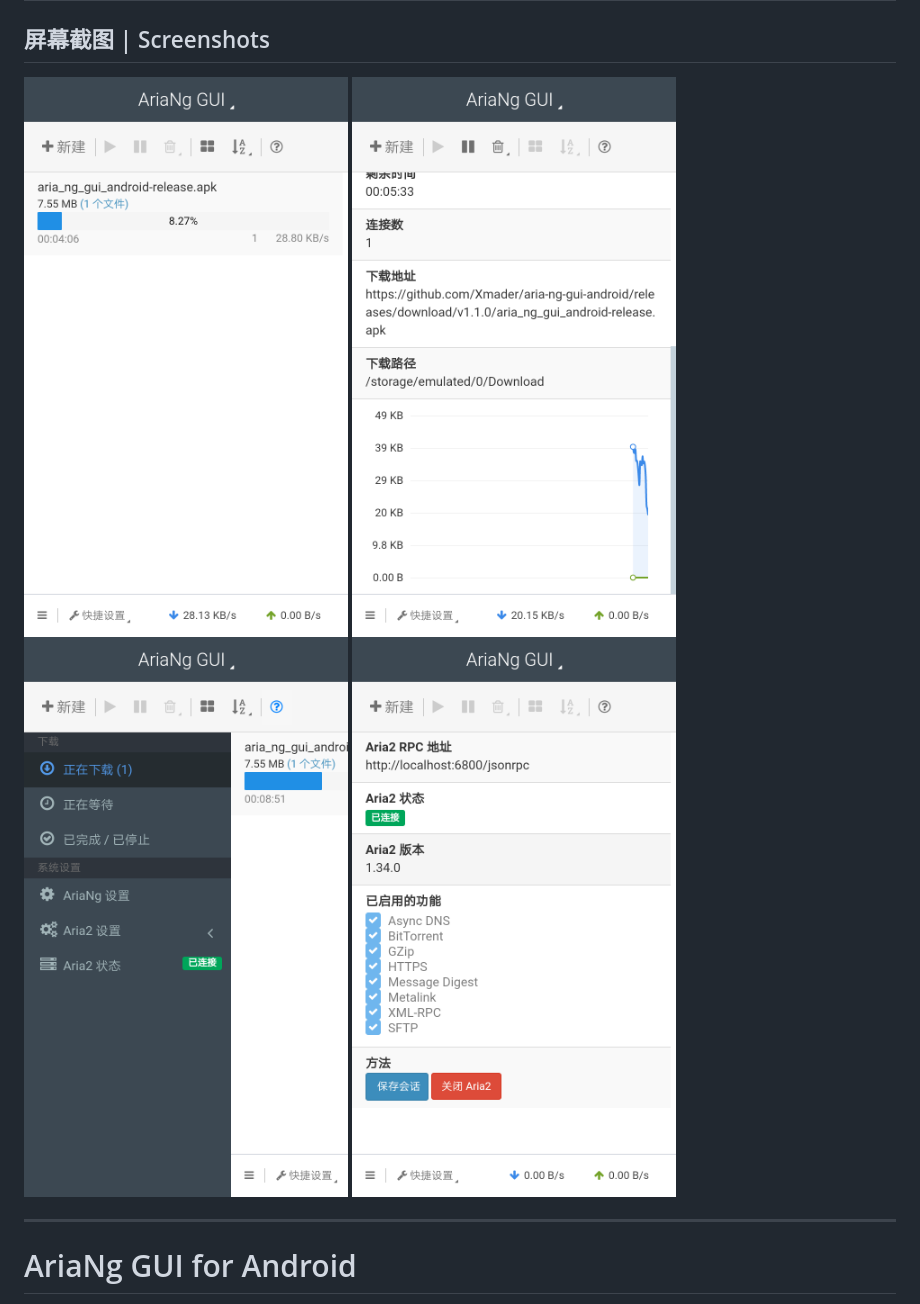
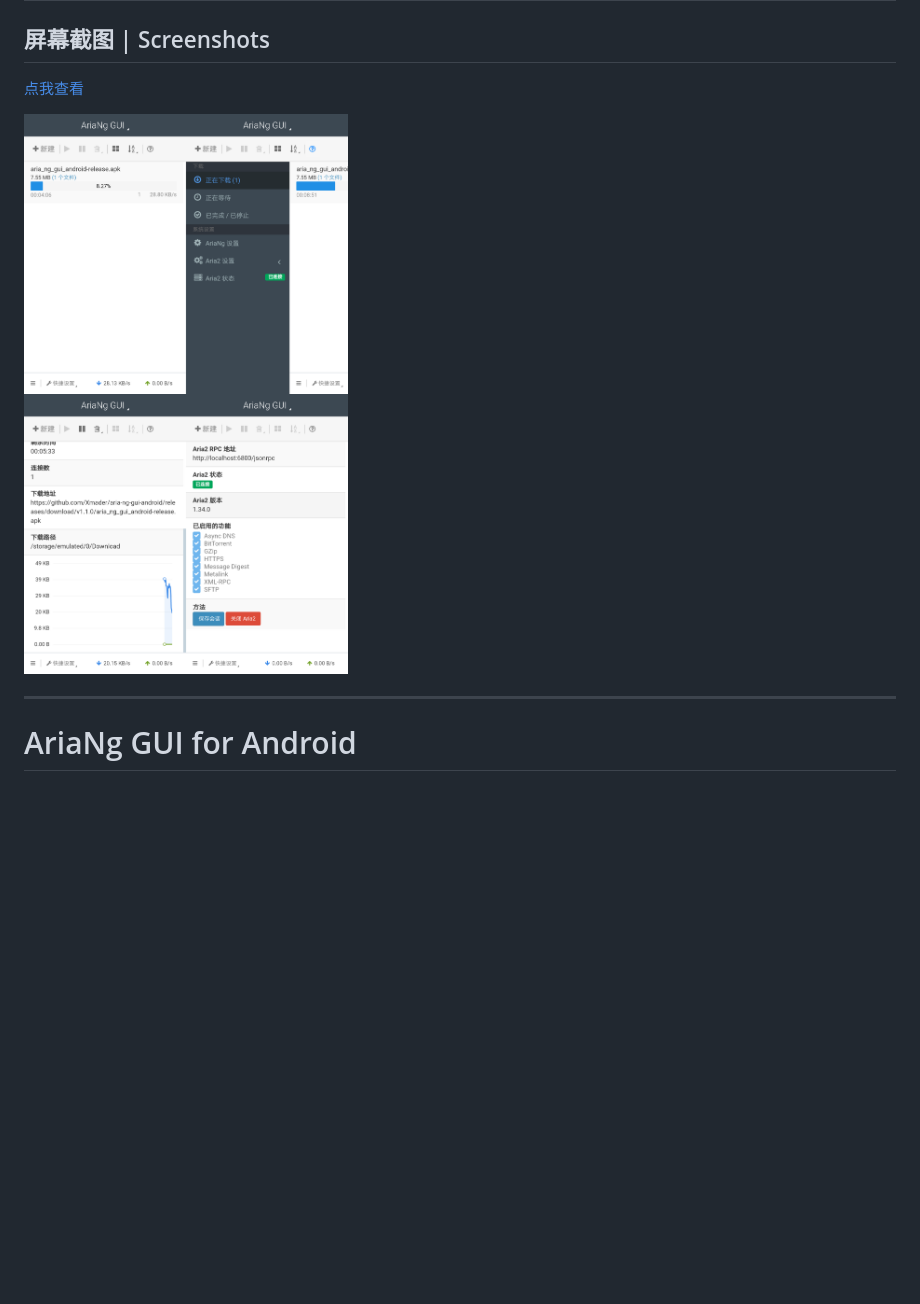
Before and after one commit to Xmader/aria-ng-gui-android, a Markdown page: README.md, the part around the change. Drawn GitHub-style; pictures changed too: img/Screenshot_merged.png (added); blank space fills up the shorter version.

Commit message:
增加屏幕截图

```diff
--- a/README.md
+++ b/README.md
@@ -24,10 +24,9 @@
 
 ## 屏幕截图 | Screenshots
 
-![](img/Screenshot_0.png)
-![](img/Screenshot_3.png)
-![](img/Screenshot_10.png)
-![](img/Screenshot_20.png)
+[点我查看](img/)
+
+![](img/Screenshot_merged.png)
 
 ---
 
```
